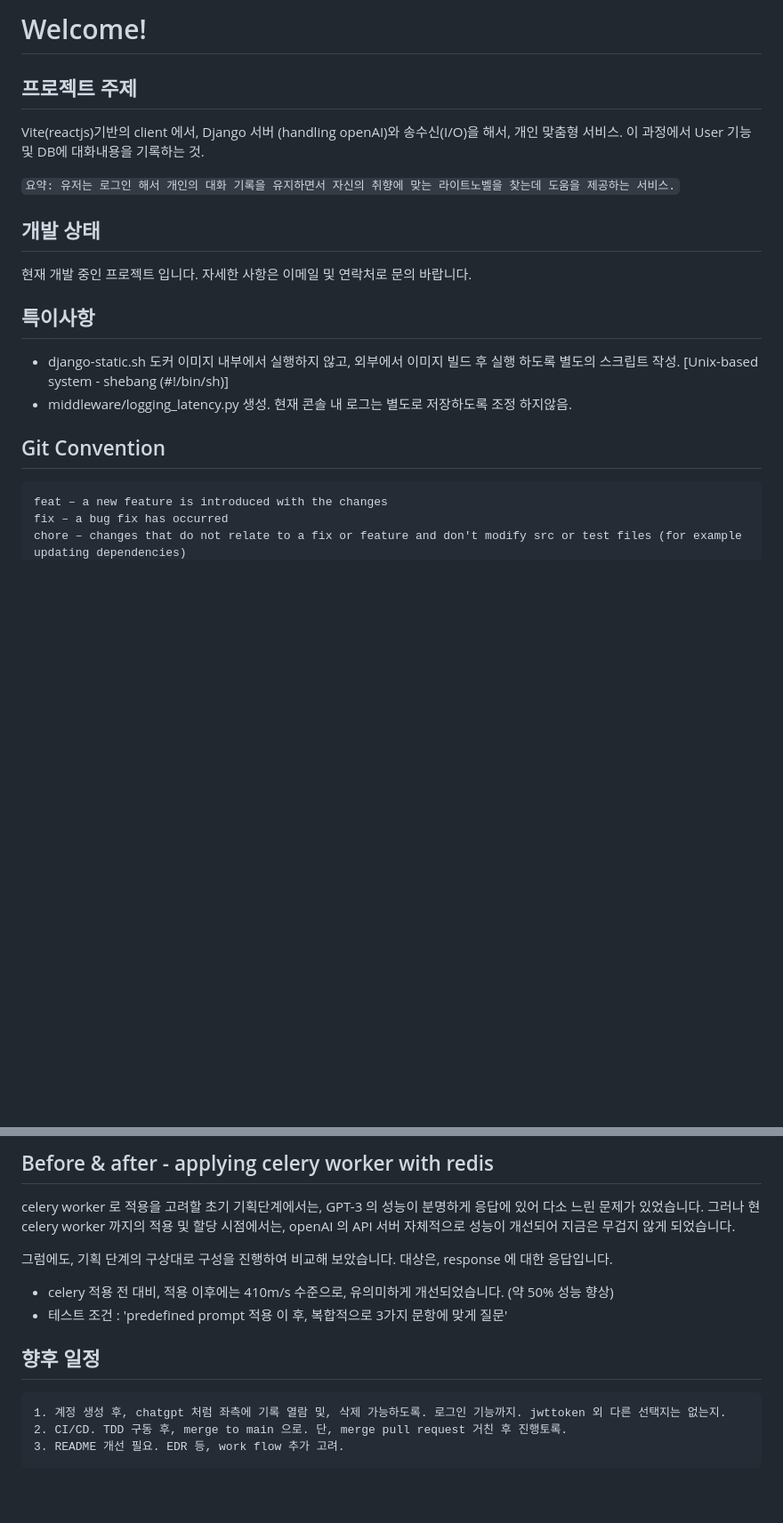
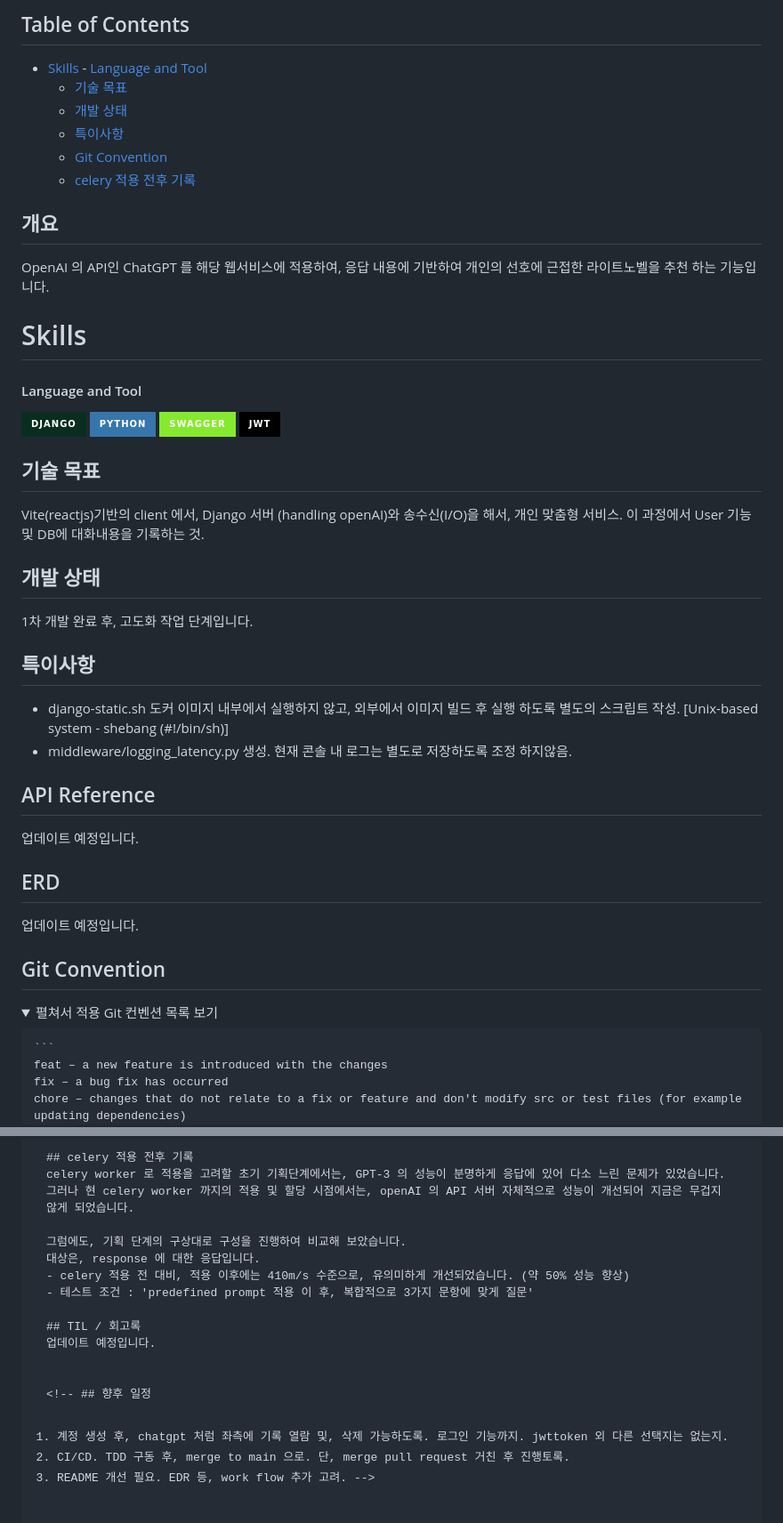
Before and after one commit to mireu-san/project-novel, a Markdown page: README.md, 2 parts joined by grey strips. Shown: that part at 89% size. Rendered like a GitHub page; folded sections open; badges without logos; blank space fills up the shorter version.

Commit message:
docs : README 업데이트

````diff
--- a/README.md
+++ b/README.md
@@ -1,12 +1,28 @@
-# Welcome!
+## Table of Contents
+- [Skills](#skills)
+      - [Language and Tool](#language-and-tool)
+  - [기술 목표](#기술-목표)
+  - [개발 상태](#개발-상태)
+  - [특이사항](#특이사항)
+  - [Git Convention](#git-convention)
+  - [celery 적용 전후 기록](#celery-적용-전후-기록)
 
-## 프로젝트 주제
+## 개요
+OpenAI 의 API인 ChatGPT 를 해당 웹서비스에 적용하여, 응답 내용에 기반하여 개인의 선호에 근접한 라이트노벨을 추천 하는 기능입니다.
+
+# Skills
+#### Language and Tool
+
+<img src="https://img.shields.io/badge/django-092E20?style=for-the-badge&logo=django&logoColor=white">
+<img src="https://img.shields.io/badge/python-3776AB?style=for-the-badge&logo=python&logoColor=white">
+<img src="https://img.shields.io/badge/swagger-85EA2D?style=for-the-badge&logo=swagger&logoColor=white">
+<img src="https://img.shields.io/badge/jwt-000000?style=for-the-badge&logo=jwt&logoColor=white">
+
+## 기술 목표
 Vite(reactjs)기반의 client 에서, Django 서버 (handling openAI)와 송수신(I/O)을 해서, 개인 맞춤형 서비스. 이 과정에서 User 기능 및 DB에 대화내용을 기록하는 것.
 
-`요약: 유저는 로그인 해서 개인의 대화 기록을 유지하면서 자신의 취향에 맞는 라이트노벨을 찾는데 도움을 제공하는 서비스.`
-
 ## 개발 상태
-현재 개발 중인 프로젝트 입니다. 자세한 사항은 이메일 및 연락처로 문의 바랍니다.
+1차 개발 완료 후, 고도화 작업 단계입니다.
 
 ## 특이사항
 - django-static.sh
@@ -14,7 +30,16 @@ Vite(reactjs)기반의 client 에서, Django 서버 (handling openAI)와 송수
 [Unix-based system - shebang (#!/bin/sh)]
 - middleware/logging_latency.py 생성. 현재 콘솔 내 로그는 별도로 저장하도록 조정 하지않음.
 
+## API Reference
+업데이트 예정입니다.
+
+## ERD
+업데이트 예정입니다.
+
 ## Git Convention
+<details>
+<summary>펼쳐서 적용 Git 컨벤션 목록 보기</summary>
+<pre>
 ```
 feat – a new feature is introduced with the changes
 fix – a bug fix has occurred
@@ -41,7 +69,7 @@ docker compose up -d --build
 docker exec -it django /bin/sh
 ``` -->
 
-## Before & after - applying celery worker with redis
+## celery 적용 전후 기록
 celery worker 로 적용을 고려할 초기 기획단계에서는, GPT-3 의 성능이 분명하게 응답에 있어 다소 느린 문제가 있었습니다. 그러나 현 celery worker 까지의 적용 및 할당 시점에서는, openAI 의 API 서버 자체적으로 성능이 개선되어 지금은 무겁지 않게 되었습니다.
 
 그럼에도, 기획 단계의 구상대로 구성을 진행하여 비교해 보았습니다.
@@ -49,12 +77,15 @@ celery worker 로 적용을 고려할 초기 기획단계에서는, GPT-3 의
 - celery 적용 전 대비, 적용 이후에는 410m/s 수준으로, 유의미하게 개선되었습니다. (약 50% 성능 향상)
 - 테스트 조건 : 'predefined prompt 적용 이 후, 복합적으로 3가지 문항에 맞게 질문'
 
+## TIL / 회고록
+업데이트 예정입니다.
 
-## 향후 일정
+
+<!-- ## 향후 일정
 ```
 1. 계정 생성 후, chatgpt 처럼 좌측에 기록 열람 및, 삭제 가능하도록. 로그인 기능까지. jwttoken 외 다른 선택지는 없는지.
 2. CI/CD. TDD 구동 후, merge to main 으로. 단, merge pull request 거친 후 진행토록.
-3. README 개선 필요. EDR 등, work flow 추가 고려.
+3. README 개선 필요. EDR 등, work flow 추가 고려. -->
 ```
 
 <!--
````
Also changed, not shown: other parts of README.md (+3 -0 lines).
